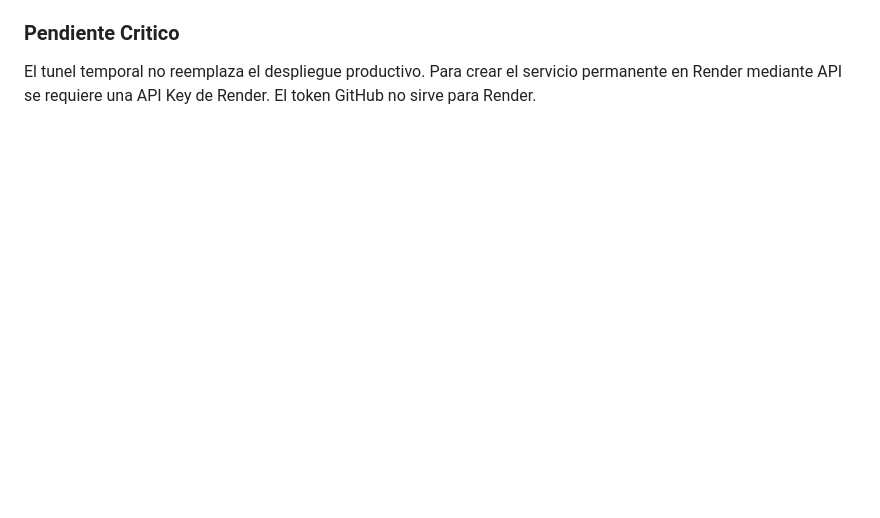
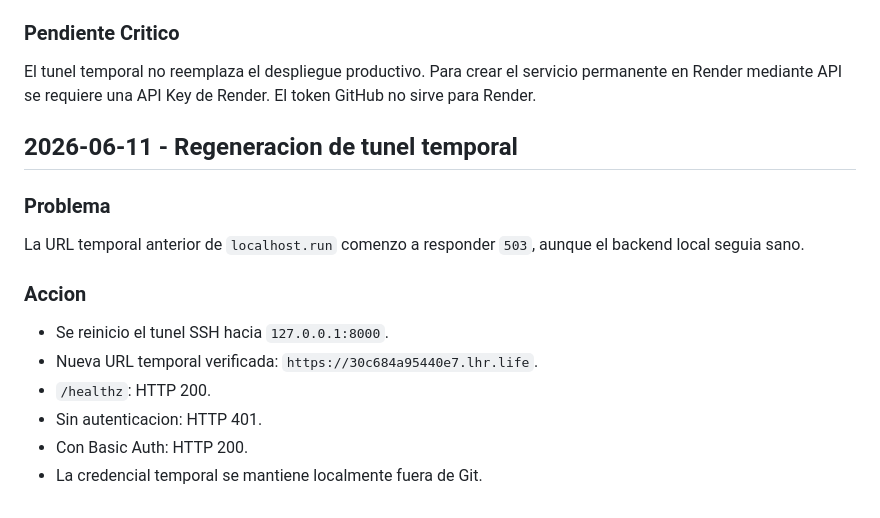
Before and after one commit to diegomezapy/reporta_aula_moodle, a Markdown page: BITACORA.md, the part around the change. GitHub-like rendering; blank space fills up the shorter version.

Commit message:
docs: registrar regeneracion de tunel temporal

```diff
--- a/BITACORA.md
+++ b/BITACORA.md
@@ -149,3 +149,18 @@ Preparar el repositorio para que el backend FastAPI pueda desplegarse como servi
 ### Pendiente Critico
 
 El tunel temporal no reemplaza el despliegue productivo. Para crear el servicio permanente en Render mediante API se requiere una API Key de Render. El token GitHub no sirve para Render.
+
+## 2026-06-11 - Regeneracion de tunel temporal
+
+### Problema
+
+La URL temporal anterior de `localhost.run` comenzo a responder `503`, aunque el backend local seguia sano.
+
+### Accion
+
+- Se reinicio el tunel SSH hacia `127.0.0.1:8000`.
+- Nueva URL temporal verificada: `https://30c684a95440e7.lhr.life`.
+- `/healthz`: HTTP 200.
+- Sin autenticacion: HTTP 401.
+- Con Basic Auth: HTTP 200.
+- La credencial temporal se mantiene localmente fuera de Git.
```
